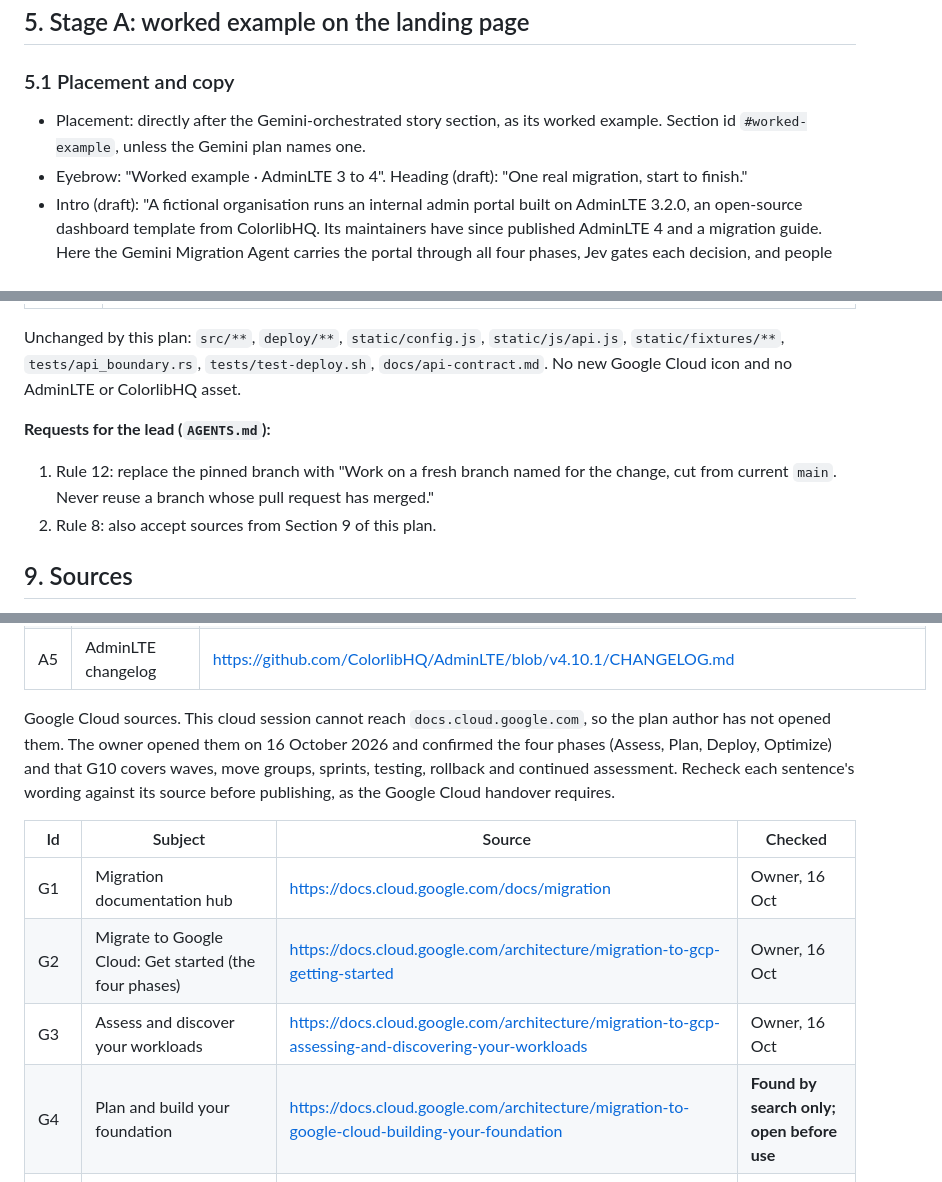
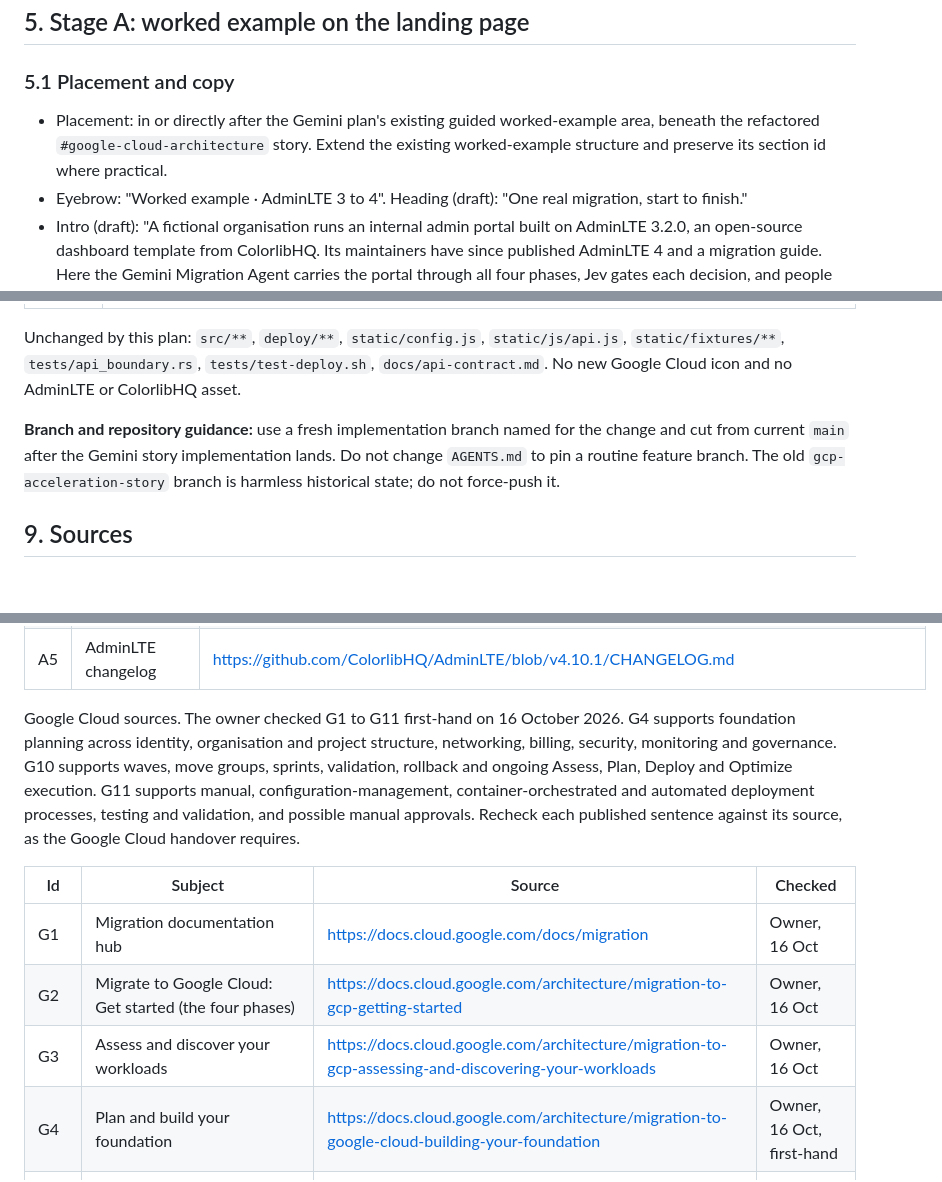
Before and after one commit to TLatAccenture/graphs-and-jev, a Markdown page: docs/plans/2026-10-16-adminlte-worked-example-plan.md, 3 parts joined by grey strips. Drawn GitHub-style; blank space fills up the shorter version.

```diff
--- a/docs/plans/2026-10-16-adminlte-worked-example-plan.md
+++ b/docs/plans/2026-10-16-adminlte-worked-example-plan.md
@@ -90,7 +92,7 @@ Codemods are grounded in the source: AdminLTE's guide says a regex find-and-repl
 
 ### 5.1 Placement and copy
 
-- Placement: directly after the Gemini-orchestrated story section, as its worked example. Section id `#worked-example`, unless the Gemini plan names one.
+- Placement: in or directly after the Gemini plan's existing guided worked-example area, beneath the refactored `#google-cloud-architecture` story. Extend the existing worked-example structure and preserve its section id where practical.
 - Eyebrow: "Worked example · AdminLTE 3 to 4". Heading (draft): "One real migration, start to finish."
 - Intro (draft): "A fictional organisation runs an internal admin portal built on AdminLTE 3.2.0, an open-source dashboard template from ColorlibHQ. Its maintainers have since published AdminLTE 4 and a migration guide. Here the Gemini Migration Agent carries the portal through all four phases, Jev gates each decision, and people decide what the evidence cannot."
 - State label: "Planned reference. This example runs on in-browser data. No agent, model or Google Cloud service is called."
@@ -194,10 +196,7 @@ One workstream, **WS9 AdminLTE worked example**, owns these files for this chang
 
 Unchanged by this plan: `src/**`, `deploy/**`, `static/config.js`, `static/js/api.js`, `static/fixtures/**`, `tests/api_boundary.rs`, `tests/test-deploy.sh`, `docs/api-contract.md`. No new Google Cloud icon and no AdminLTE or ColorlibHQ asset.
 
-**Requests for the lead (`AGENTS.md`):**
-
-1. Rule 12: replace the pinned branch with "Work on a fresh branch named for the change, cut from current `main`. Never reuse a branch whose pull request has merged."
-2. Rule 8: also accept sources from Section 9 of this plan.
+**Branch and repository guidance:** use a fresh implementation branch named for the change and cut from current `main` after the Gemini story implementation lands. Do not change `AGENTS.md` to pin a routine feature branch. The old `gcp-acceleration-story` branch is harmless historical state; do not force-push it.
 
 ## 9. Sources
 
@@ -211,14 +210,14 @@ AdminLTE sources, checked first-hand by the plan author on 16 October 2026 at ta
 | A4 | AdminLTE 4 migration guide: Bootstrap 5.3, no jQuery, class and attribute renames, plugin replacement table, Internet Explorer 11 guidance, suggested migration order | https://adminlte.io/themes/v4/docs/migration.html (source at https://github.com/ColorlibHQ/AdminLTE/blob/v4.10.1/src/html/components/docs/migration.mdx) |
 | A5 | AdminLTE changelog | https://github.com/ColorlibHQ/AdminLTE/blob/v4.10.1/CHANGELOG.md |
 
-Google Cloud sources. This cloud session cannot reach `docs.cloud.google.com`, so the plan author has not opened them. The owner opened them on 16 October 2026 and confirmed the four phases (Assess, Plan, Deploy, Optimize) and that G10 covers waves, move groups, sprints, testing, rollback and continued assessment. Recheck each sentence's wording against its source before publishing, as the Google Cloud handover requires.
+Google Cloud sources. The owner checked G1 to G11 first-hand on 16 October 2026. G4 supports foundation planning across identity, organisation and project structure, networking, billing, security, monitoring and governance. G10 supports waves, move groups, sprints, validation, rollback and ongoing Assess, Plan, Deploy and Optimize execution. G11 supports manual, configuration-management, container-orchestrated and automated deployment processes, testing and validation, and possible manual approvals. Recheck each published sentence against its source, as the Google Cloud handover requires.
 
 | Id | Subject | Source | Checked |
 |---|---|---|---|
 | G1 | Migration documentation hub | https://docs.cloud.google.com/docs/migration | Owner, 16 Oct |
 | G2 | Migrate to Google Cloud: Get started (the four phases) | https://docs.cloud.google.com/architecture/migration-to-gcp-getting-started | Owner, 16 Oct |
 | G3 | Assess and discover your workloads | https://docs.cloud.google.com/architecture/migration-to-gcp-assessing-and-discovering-your-workloads | Owner, 16 Oct |
-| G4 | Plan and build your foundation | https://docs.cloud.google.com/architecture/migration-to-google-cloud-building-your-foundation | **Found by search only; open before use** |
+| G4 | Plan and build your foundation | https://docs.cloud.google.com/architecture/migration-to-google-cloud-building-your-foundation | Owner, 16 Oct, first-hand |
 | G5 | Migrate from manual deployments to automated, containerised deployments | https://docs.cloud.google.com/architecture/migration-to-google-cloud-automated-containerized-deployments | Owner, 16 Oct |
 | G6 | Optimise your environment | https://docs.cloud.google.com/architecture/migration-to-google-cloud-optimizing-your-environment | Owner, 16 Oct |
 | G7 | Migration Center overview | https://docs.cloud.google.com/migration-center/docs/migration-center-overview | Owner, 16 Oct |
```
Also changed, not shown: other parts of docs/plans/2026-10-16-adminlte-worked-example-plan.md (+26 -24 lines), docs/plans/2026-10-16-gemini-orchestrated-migration-story-plan.md (added, +496 -0 lines).
